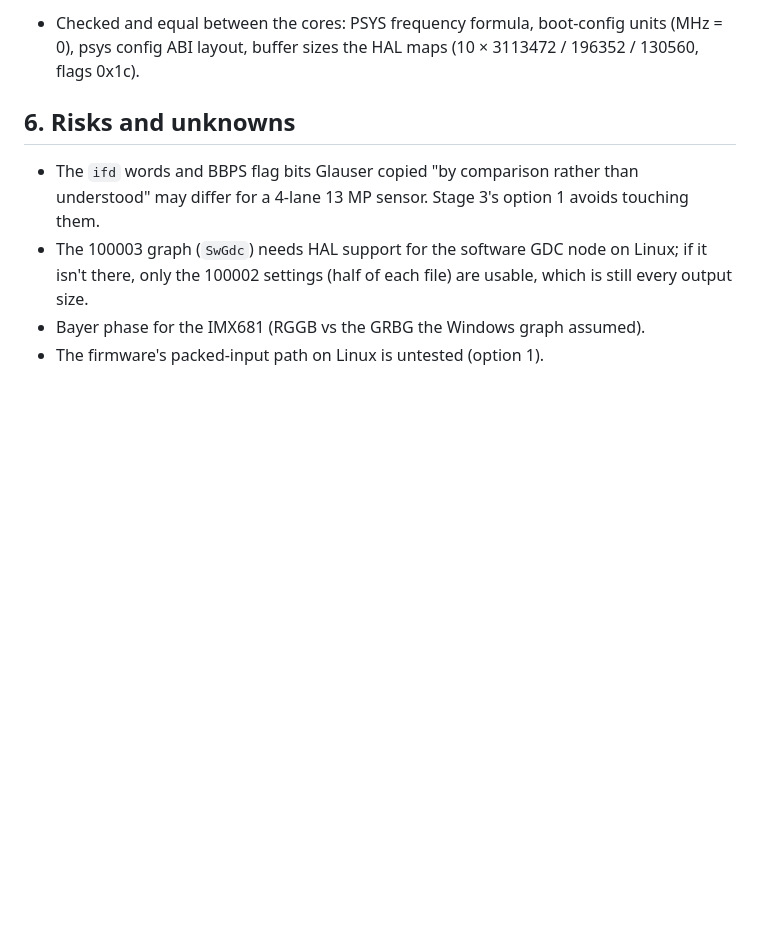
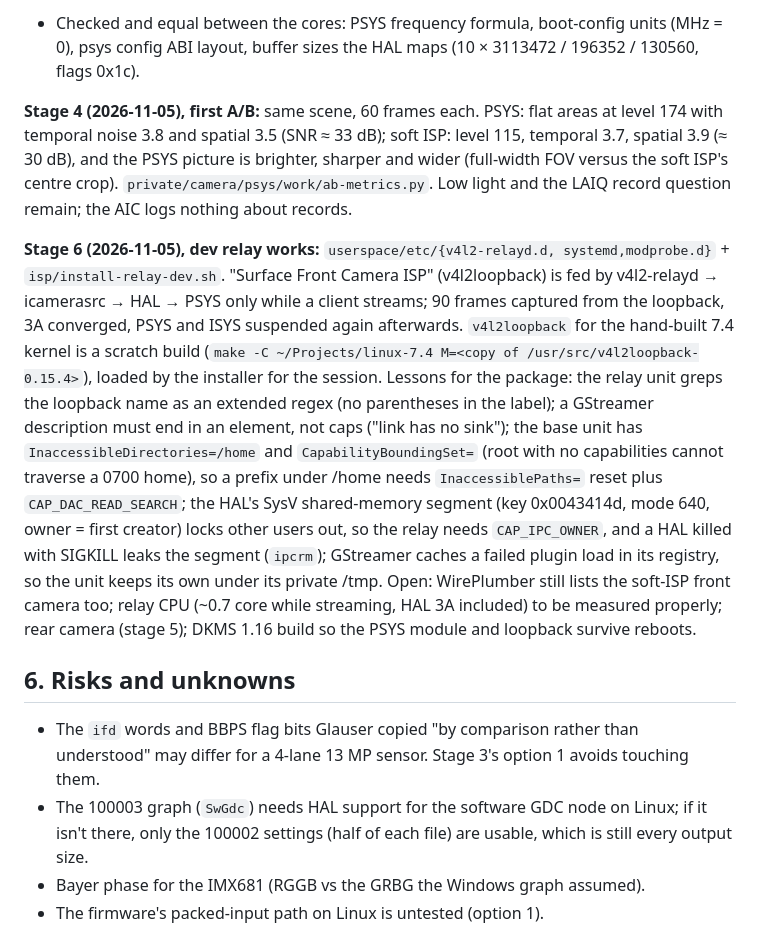
Before and after one commit to turbineBMW/surface-pro-12-linux, a Markdown page: docs/hardware-isp-plan.md, the part around the change. Rendered like a GitHub page; blank space fills up the shorter version.

Commit message:
Plan: stage 4 first A/B numbers and stage 6 relay lessons
Co-Authored-By: Claude Fable 5.1 <noreply@anthropic.com>

```diff
--- a/docs/hardware-isp-plan.md
+++ b/docs/hardware-isp-plan.md
@@ -367,6 +367,34 @@ the HAL's buffers are all page-aligned.
   units (MHz = 0), psys config ABI layout, buffer sizes the HAL maps (10 ×
   3113472 / 196352 / 130560, flags 0x1c).
 
+**Stage 4 (2026-11-05), first A/B:** same scene, 60 frames each. PSYS: flat
+areas at level 174 with temporal noise 3.8 and spatial 3.5 (SNR ≈ 33 dB);
+soft ISP: level 115, temporal 3.7, spatial 3.9 (≈ 30 dB), and the PSYS
+picture is brighter, sharper and wider (full-width FOV versus the soft
+ISP's centre crop). `private/camera/psys/work/ab-metrics.py`. Low light and
+the LAIQ record question remain; the AIC logs nothing about records.
+
+**Stage 6 (2026-11-05), dev relay works:** `userspace/etc/{v4l2-relayd.d,
+systemd,modprobe.d}` + `isp/install-relay-dev.sh`. "Surface Front Camera
+ISP" (v4l2loopback) is fed by v4l2-relayd → icamerasrc → HAL → PSYS only
+while a client streams; 90 frames captured from the loopback, 3A converged,
+PSYS and ISYS suspended again afterwards. `v4l2loopback` for the hand-built
+7.4 kernel is a scratch build (`make -C ~/Projects/linux-7.4 M=<copy of
+/usr/src/v4l2loopback-0.15.4>`), loaded by the installer for the session.
+Lessons for the package: the relay unit greps the loopback name as an
+extended regex (no parentheses in the label); a GStreamer description must
+end in an element, not caps ("link has no sink"); the base unit has
+`InaccessibleDirectories=/home` and `CapabilityBoundingSet=` (root with no
+capabilities cannot traverse a 0700 home), so a prefix under /home needs
+`InaccessiblePaths=` reset plus `CAP_DAC_READ_SEARCH`; the HAL's SysV
+shared-memory segment (key 0x0043414d, mode 640, owner = first creator) locks
+other users out, so the relay needs `CAP_IPC_OWNER`, and a HAL killed with
+SIGKILL leaks the segment (`ipcrm`); GStreamer caches a failed plugin load in
+its registry, so the unit keeps its own under its private /tmp. Open: WirePlumber
+still lists the soft-ISP front camera too; relay CPU (~0.7 core while
+streaming, HAL 3A included) to be measured properly; rear camera (stage 5);
+DKMS 1.16 build so the PSYS module and loopback survive reboots.
+
 ## 6. Risks and unknowns
 
 - The `ifd` words and BBPS flag bits Glauser copied "by comparison rather than
```
